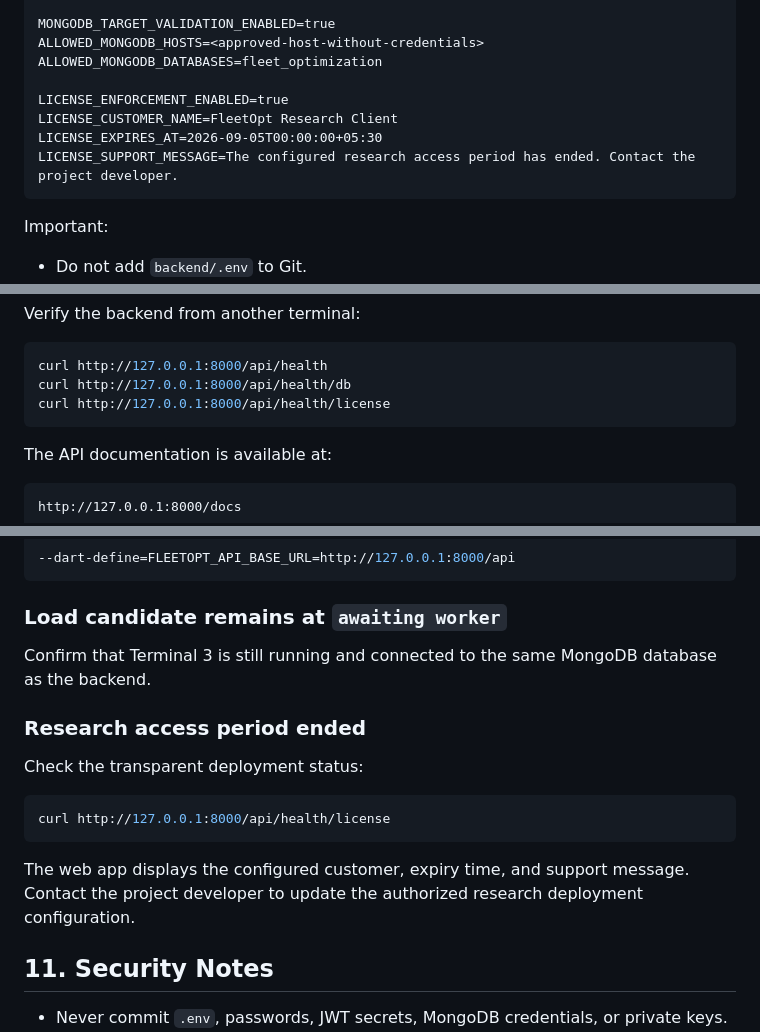
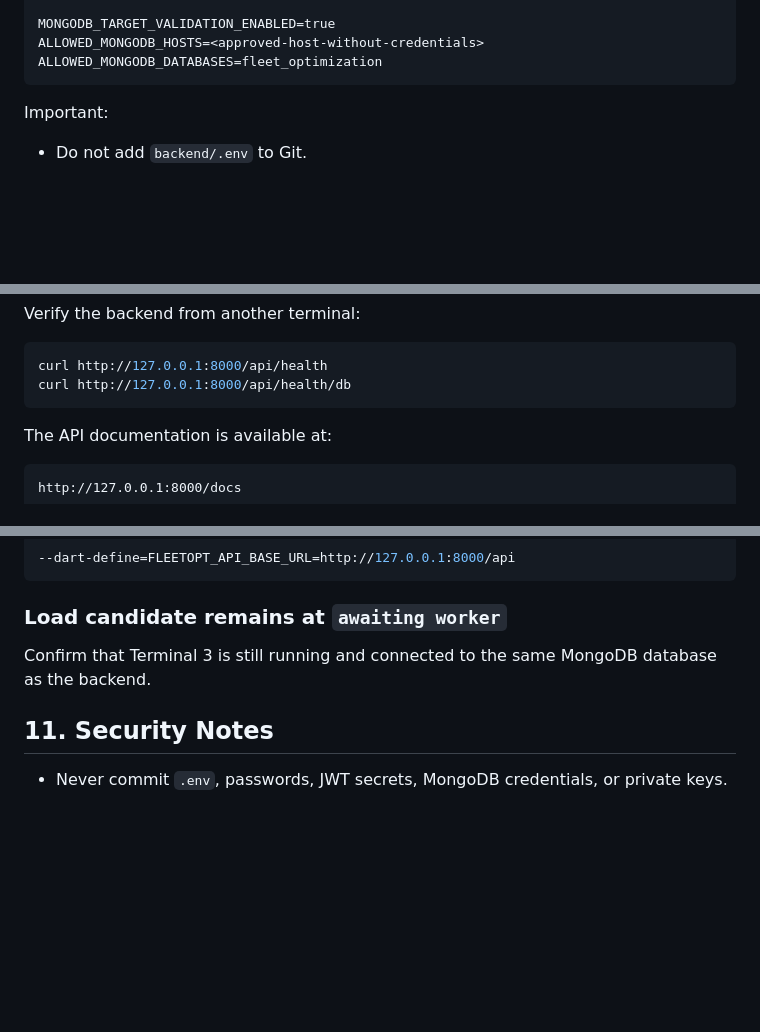
Before and after one commit to MrAlfaa/Fleet-Optimization, a Markdown page: README.md, 3 parts joined by grey strips. GitHub-like rendering; blank space fills up the shorter version.

Commit message:
docs: remove deployment expiry details

````diff
--- a/README.md
+++ b/README.md
@@ -82,11 +82,6 @@ JWT_SECRET_KEY=<long-random-secret>
 MONGODB_TARGET_VALIDATION_ENABLED=true
 ALLOWED_MONGODB_HOSTS=<approved-host-without-credentials>
 ALLOWED_MONGODB_DATABASES=fleet_optimization
-
-LICENSE_ENFORCEMENT_ENABLED=true
-LICENSE_CUSTOMER_NAME=FleetOpt Research Client
-LICENSE_EXPIRES_AT=2026-09-05T00:00:00+05:30
-LICENSE_SUPPORT_MESSAGE=The configured research access period has ended. Contact the project developer.
 ```
 
 Important:
@@ -122,7 +117,6 @@ Verify the backend from another terminal:
 ```bash
 curl http://127.0.0.1:8000/api/health
 curl http://127.0.0.1:8000/api/health/db
-curl http://127.0.0.1:8000/api/health/license
 ```
 
 The API documentation is available at:
@@ -291,16 +285,6 @@ Then stop and run the Flutter command again with:
 
 Confirm that Terminal 3 is still running and connected to the same MongoDB database as the backend.
 
-### Research access period ended
-
-Check the transparent deployment status:
-
-```bash
-curl http://127.0.0.1:8000/api/health/license
-```
-
-The web app displays the configured customer, expiry time, and support message. Contact the project developer to update the authorized research deployment configuration.
-
 ## 11. Security Notes
 
 - Never commit `.env`, passwords, JWT secrets, MongoDB credentials, or private keys.
````
